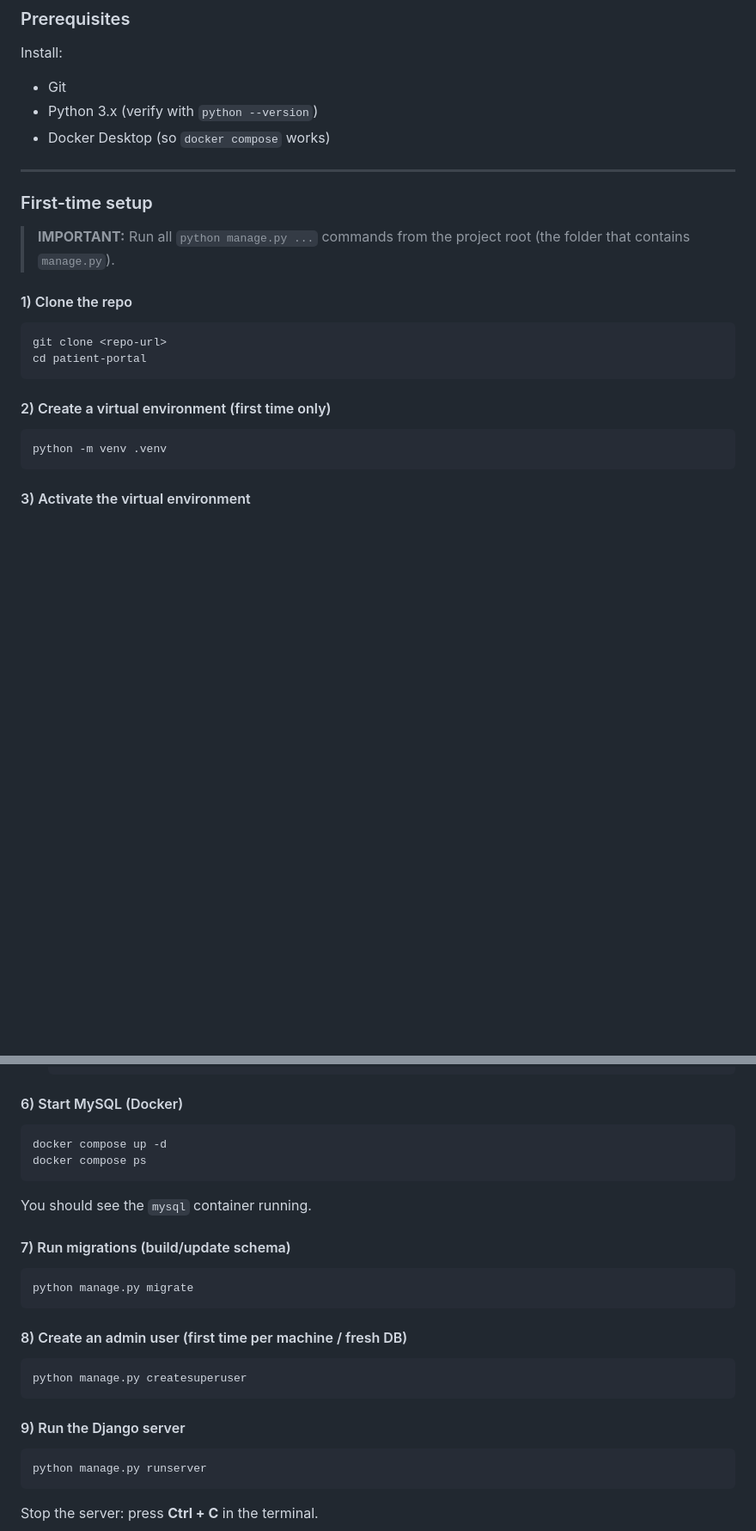
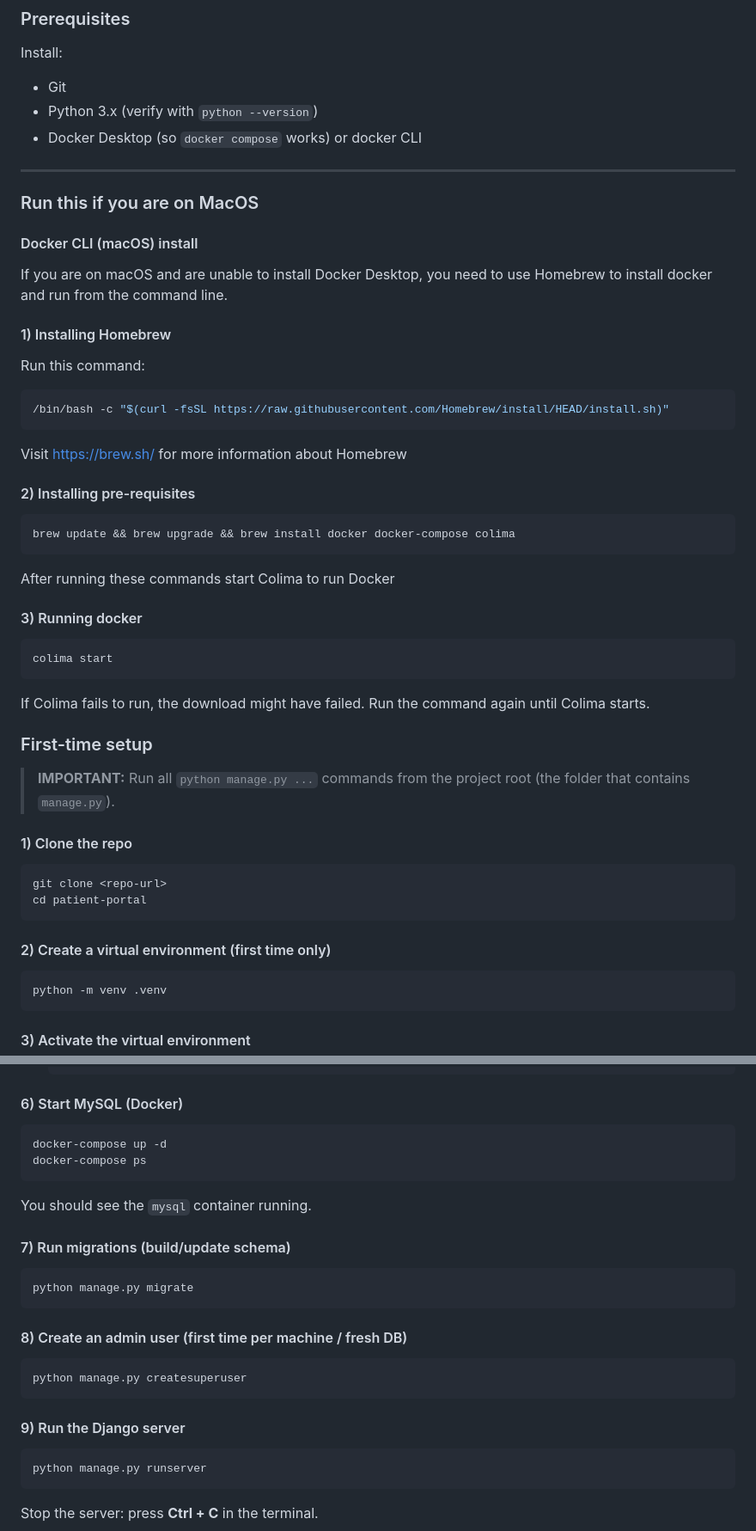
Before and after one commit to Marshall-SE2-Team6/patient-portal, a Markdown page: README.md, 2 parts joined by grey strips. Shown at 86% size. Drawn GitHub-style; blank space fills up the shorter version.

Commit message:
Update README.md for Macs that can't run Docker Desktop
Also touch up the README to make it easier to read for non-Windows users.

````diff
--- a/README.md
+++ b/README.md
@@ -4,22 +4,49 @@
 Install:
 - Git
 - Python 3.x (verify with `python --version`)
-- Docker Desktop (so `docker compose` works)
+- Docker Desktop (so `docker compose` works) or docker CLI
 
 ---
+
+### Run this if you are on MacOS
+#### Docker CLI (macOS) install
+
+If you are on macOS and are unable to install Docker Desktop, you need to use Homebrew to install docker and run from the command line.
+
+#### 1) Installing Homebrew
+Run this command:
+```bash
+/bin/bash -c "$(curl -fsSL https://raw.githubusercontent.com/Homebrew/install/HEAD/install.sh)"
+```
+
+Visit https://brew.sh/ for more information about Homebrew
+
+#### 2) Installing pre-requisites
+```bash
+brew update && brew upgrade && brew install docker docker-compose colima
+```
+
+After running these commands start Colima to run Docker
+
+#### 3) Running docker
+```bash
+colima start
+```
+
+If Colima fails to run, the download might have failed. Run the command again until Colima starts.
 
 ### First-time setup
 
 > **IMPORTANT:** Run all `python manage.py ...` commands from the project root (the folder that contains `manage.py`).
 
 #### 1) Clone the repo
-```powershell
+```console
 git clone <repo-url>
 cd patient-portal
 ```
 
 #### 2) Create a virtual environment (first time only)
-```powershell
+```console
 python -m venv .venv
 ```
 
@@ -90,25 +117,25 @@ cp .env.example .env
   ```
 
 #### 6) Start MySQL (Docker)
-```powershell
-docker compose up -d
-docker compose ps
+```console
+docker-compose up -d
+docker-compose ps
 ```
 
 You should see the `mysql` container running.
 
 #### 7) Run migrations (build/update schema)
-```powershell
+```console
 python manage.py migrate
 ```
 
 #### 8) Create an admin user (first time per machine / fresh DB)
-```powershell
+```console
 python manage.py createsuperuser
 ```
 
 #### 9) Run the Django server
-```powershell
+```console
 python manage.py runserver
 ```
 
````
Also changed, not shown: other parts of README.md (+5 -5 lines).
